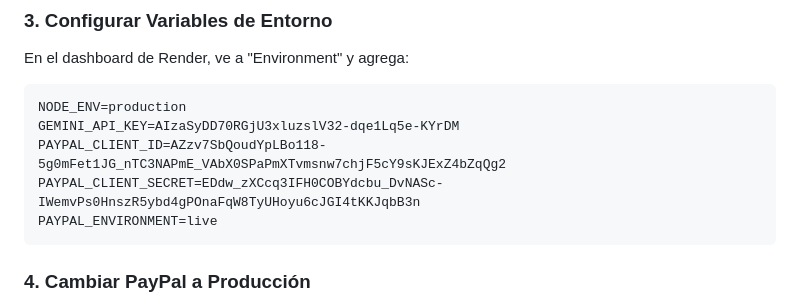
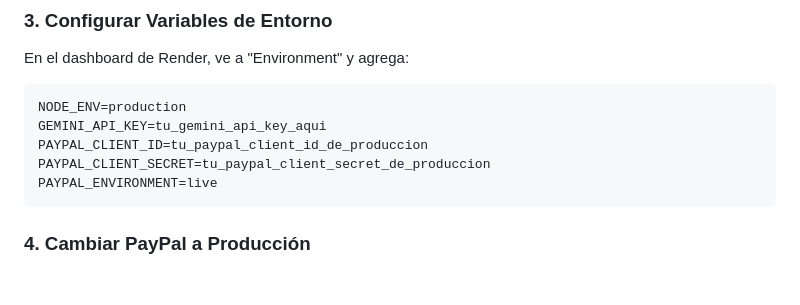
Before and after one commit to fernandobust19/generador, a Markdown page: DEPLOY_RENDER.md, the part around the change. Drawn GitHub-style; blank space fills up the shorter version.

Commit message:
SECURITY: Remove exposed API keys from documentation

````diff
--- a/DEPLOY_RENDER.md
+++ b/DEPLOY_RENDER.md
@@ -44,9 +44,9 @@ En el dashboard de Render, ve a "Environment" y agrega:
 
 ```
 NODE_ENV=production
-GEMINI_API_KEY=AIzaSyDD70RGjU3xluzslV32-dqe1Lq5e-KYrDM
-PAYPAL_CLIENT_ID=AZzv7SbQoudYpLBo118-5g0mFet1JG_nTC3NAPmE_VAbX0SPaPmXTvmsnw7chjF5cY9sKJExZ4bZqQg2
-PAYPAL_CLIENT_SECRET=EDdw_zXCcq3IFH0COBYdcbu_DvNASc-IWemvPs0HnszR5ybd4gPOnaFqW8TyUHoyu6cJGI4tKKJqbB3n
+GEMINI_API_KEY=tu_gemini_api_key_aqui
+PAYPAL_CLIENT_ID=tu_paypal_client_id_de_produccion
+PAYPAL_CLIENT_SECRET=tu_paypal_client_secret_de_produccion
 PAYPAL_ENVIRONMENT=live
 ```
 
````
